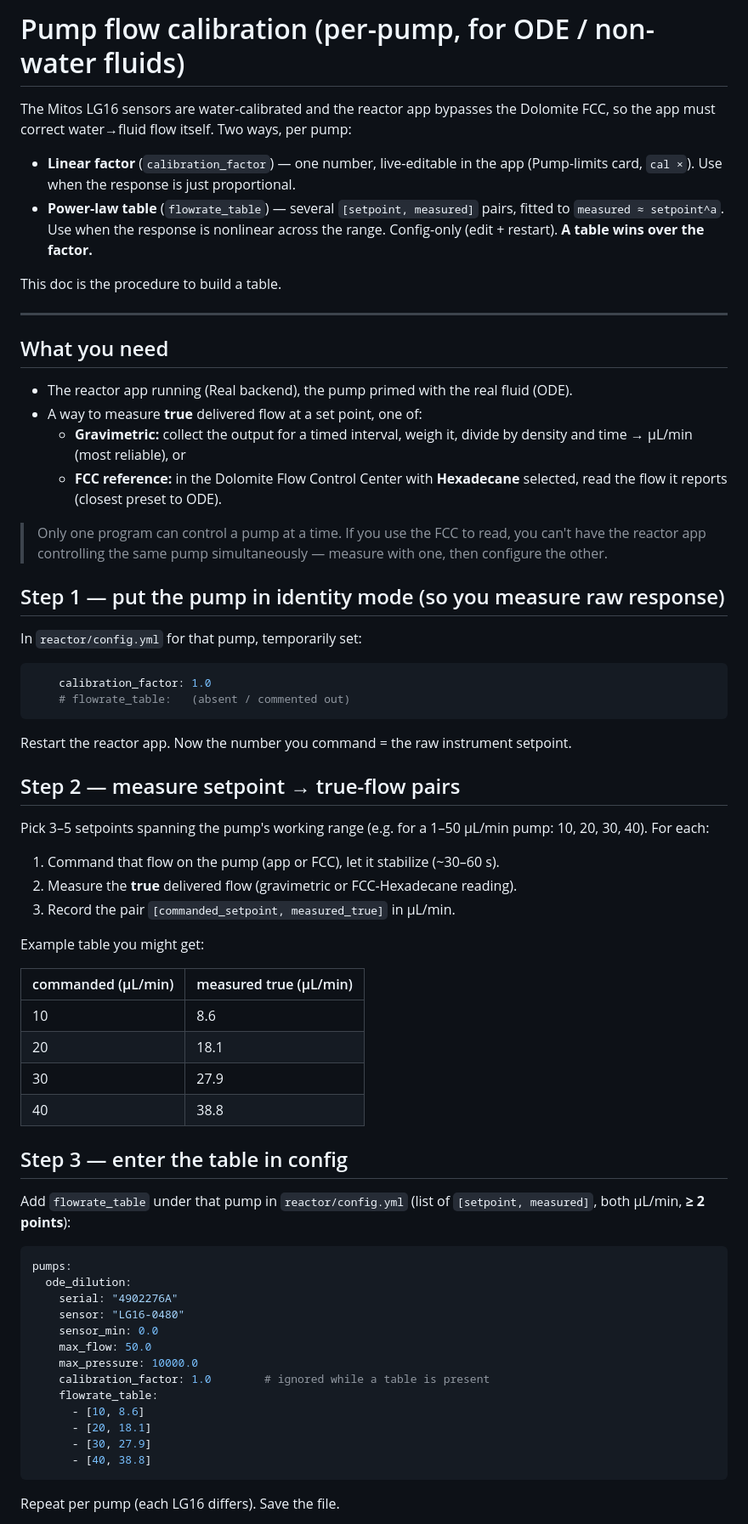
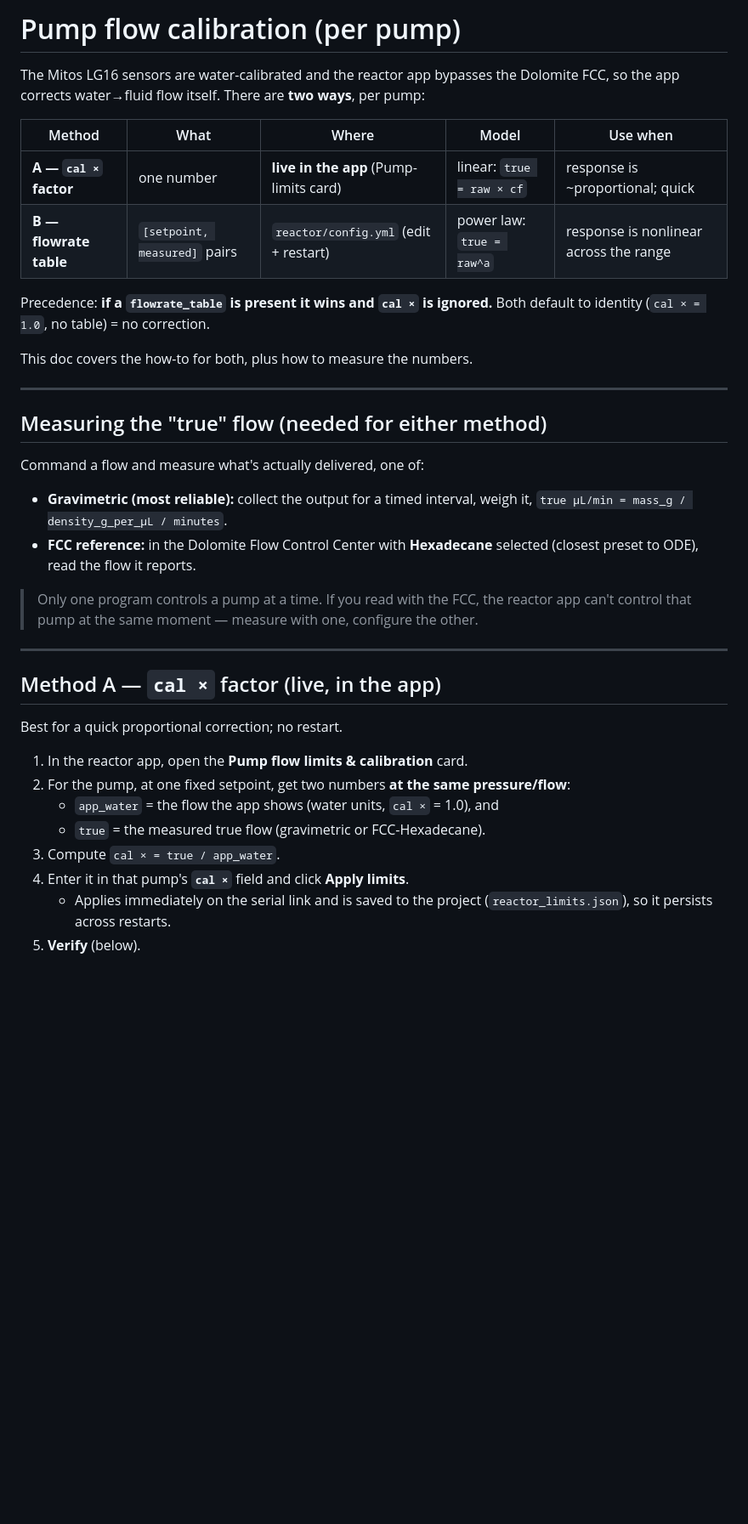
Before and after one commit to anjanikmaurya/SWAXS_Autonomous_Platform_v1, a Markdown page: docs/PUMP_FLOW_CALIBRATION.md, the part around one of its changes. Shown at 85% size. Rendered like a GitHub page; blank space fills up the shorter version.

Commit message:
Docs: pump flow calibration how-to for both cal x factor and flowrate table

````diff
--- a/docs/PUMP_FLOW_CALIBRATION.md
+++ b/docs/PUMP_FLOW_CALIBRATION.md
@@ -1,71 +1,44 @@
-# Pump flow calibration (per-pump, for ODE / non-water fluids)
+# Pump flow calibration (per pump)
 
-The Mitos LG16 sensors are water-calibrated and the reactor app bypasses the
-Dolomite FCC, so the app must correct water→fluid flow itself. Two ways, per pump:
+The Mitos LG16 sensors are water-calibrated and the reactor app bypasses the Dolomite
+FCC, so the app corrects water→fluid flow itself. There are **two ways**, per pump:
 
-- **Linear factor** (`calibration_factor`) — one number, live-editable in the app
-  (Pump-limits card, `cal ×`). Use when the response is just proportional.
-- **Power-law table** (`flowrate_table`) — several `[setpoint, measured]` pairs,
-  fitted to `measured ≈ setpoint^a`. Use when the response is nonlinear across the
-  range. Config-only (edit + restart). **A table wins over the factor.**
+| Method | What | Where | Model | Use when |
+|---|---|---|---|---|
+| **A — `cal ×` factor** | one number | **live in the app** (Pump-limits card) | linear: `true = raw × cf` | response is ~proportional; quick |
+| **B — flowrate table** | `[setpoint, measured]` pairs | `reactor/config.yml` (edit + restart) | power law: `true = raw^a` | response is nonlinear across the range |
 
-This doc is the procedure to build a table.
+Precedence: **if a `flowrate_table` is present it wins and `cal ×` is ignored.** Both
+default to identity (`cal × = 1.0`, no table) = no correction.
+
+This doc covers the how-to for both, plus how to measure the numbers.
 
 ---
 
-## What you need
-- The reactor app running (Real backend), the pump primed with the real fluid (ODE).
-- A way to measure **true** delivered flow at a set point, one of:
-  - **Gravimetric:** collect the output for a timed interval, weigh it, divide by
-    density and time → µL/min (most reliable), or
-  - **FCC reference:** in the Dolomite Flow Control Center with **Hexadecane**
-    selected, read the flow it reports (closest preset to ODE).
+## Measuring the "true" flow (needed for either method)
 
-> Only one program can control a pump at a time. If you use the FCC to read, you
-> can't have the reactor app controlling the same pump simultaneously — measure with
-> one, then configure the other.
+Command a flow and measure what's actually delivered, one of:
+- **Gravimetric (most reliable):** collect the output for a timed interval, weigh it,
+  `true µL/min = mass_g / density_g_per_µL / minutes`.
+- **FCC reference:** in the Dolomite Flow Control Center with **Hexadecane** selected
+  (closest preset to ODE), read the flow it reports.
 
-## Step 1 — put the pump in identity mode (so you measure raw response)
-In `reactor/config.yml` for that pump, temporarily set:
-```yaml
-    calibration_factor: 1.0
-    # flowrate_table:   (absent / commented out)
-```
-Restart the reactor app. Now the number you command = the raw instrument setpoint.
+> Only one program controls a pump at a time. If you read with the FCC, the reactor
+> app can't control that pump at the same moment — measure with one, configure the other.
 
-## Step 2 — measure setpoint → true-flow pairs
-Pick 3–5 setpoints spanning the pump's working range (e.g. for a 1–50 µL/min pump:
-10, 20, 30, 40). For each:
-1. Command that flow on the pump (app or FCC), let it stabilize (~30–60 s).
-2. Measure the **true** delivered flow (gravimetric or FCC-Hexadecane reading).
-3. Record the pair `[commanded_setpoint, measured_true]` in µL/min.
+---
 
-Example table you might get:
+## Method A — `cal ×` factor (live, in the app)
 
-| commanded (µL/min) | measured true (µL/min) |
-|---|---|
-| 10 | 8.6 |
-| 20 | 18.1 |
-| 30 | 27.9 |
-| 40 | 38.8 |
+Best for a quick proportional correction; no restart.
 
-## Step 3 — enter the table in config
-Add `flowrate_table` under that pump in `reactor/config.yml` (list of
-`[setpoint, measured]`, both µL/min, **≥ 2 points**):
-```yaml
-pumps:
-  ode_dilution:
-    serial: "4902276A"
-    sensor: "LG16-0480"
-    sensor_min: 0.0
-    max_flow: 50.0
-    max_pressure: 10000.0
-    calibration_factor: 1.0        # ignored while a table is present
-    flowrate_table:
-      - [10, 8.6]
-      - [20, 18.1]
-      - [30, 27.9]
-      - [40, 38.8]
-```
-Repeat per pump (each LG16 differs). Save the file.
+1. In the reactor app, open the **Pump flow limits & calibration** card.
+2. For the pump, at one fixed setpoint, get two numbers **at the same pressure/flow**:
+   - `app_water` = the flow the app shows (water units, `cal ×` = 1.0), and
+   - `true` = the measured true flow (gravimetric or FCC-Hexadecane).
+3. Compute `cal × = true / app_water`.
+4. Enter it in that pump's **`cal ×`** field and click **Apply limits**.
+   - Applies immediately on the serial link and is saved to the project
+     (`reactor_limits.json`), so it persists across restarts.
+5. **Verify** (below).
 
````
Also changed, not shown: other parts of docs/PUMP_FLOW_CALIBRATION.md (+61 -19 lines).
